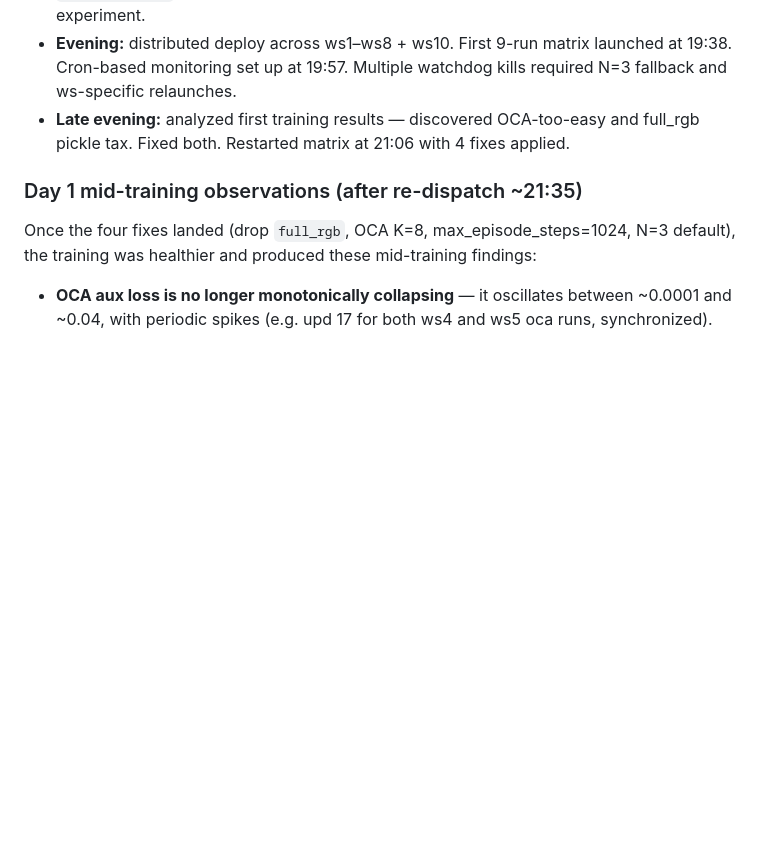
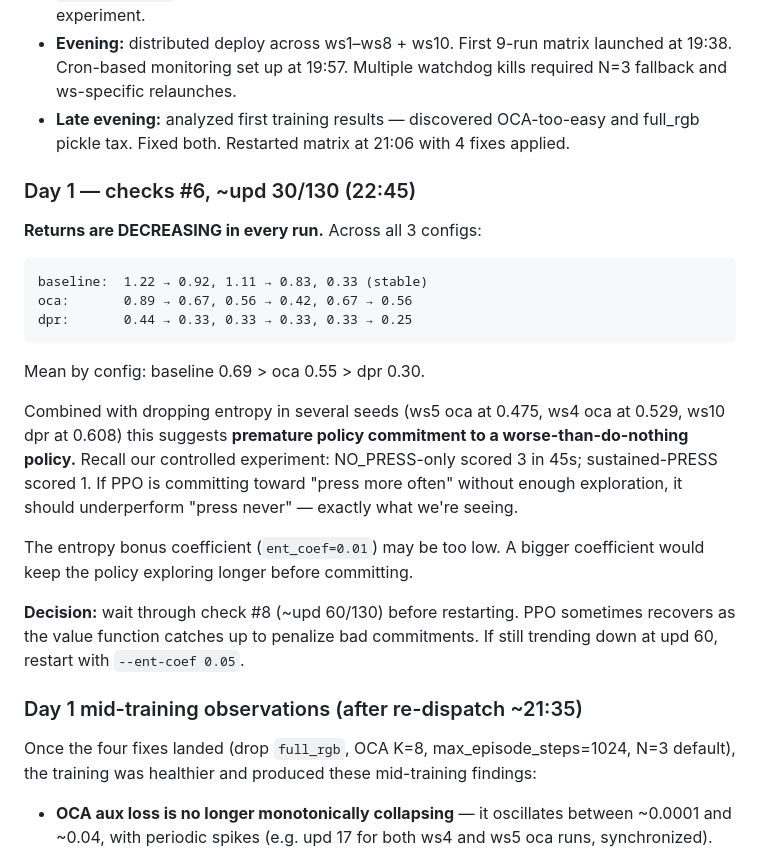
Before and after one commit to pp1457/drl-final-project, a Markdown page: LESSONS_LEARNED.md, the part around the change. Drawn GitHub-style; blank space fills up the shorter version.

Commit message:
LESSONS_LEARNED: returns trending DOWN across all configs (check #6)
All 9 runs show decreasing episode return over time. Combined with entropy
drops in several seeds, this suggests premature policy commitment to a
worse-than-do-nothing strategy (recall: 45s NO_PRESS scored 3, 45s
sustained PRESS scored 1). ent_coef=0.01 may be too low.

Plan: wait through check #8 (upd ~60/130) to see if PPO recovers via value
function corrections. If still trending down, restart with --ent-coef 0.05.

Same baseline > oca > dpr ordering as check #5 — likely just noise at this
stage, but the trend is the concerning signal.

````diff
--- a/LESSONS_LEARNED.md
+++ b/LESSONS_LEARNED.md
@@ -171,6 +171,22 @@ In default-difficulty Quick Game mode, the NO_PRESS-forever policy already score
 - **Evening:** distributed deploy across ws1–ws8 + ws10. First 9-run matrix launched at 19:38. Cron-based monitoring set up at 19:57. Multiple watchdog kills required N=3 fallback and ws-specific relaunches.
 - **Late evening:** analyzed first training results — discovered OCA-too-easy and full_rgb pickle tax. Fixed both. Restarted matrix at 21:06 with 4 fixes applied.
 
+### Day 1 — checks #6, ~upd 30/130 (22:45)
+
+**Returns are DECREASING in every run.** Across all 3 configs:
+```
+baseline:  1.22 → 0.92, 1.11 → 0.83, 0.33 (stable)
+oca:       0.89 → 0.67, 0.56 → 0.42, 0.67 → 0.56
+dpr:       0.44 → 0.33, 0.33 → 0.33, 0.33 → 0.25
+```
+Mean by config: baseline 0.69 > oca 0.55 > dpr 0.30.
+
+Combined with dropping entropy in several seeds (ws5 oca at 0.475, ws4 oca at 0.529, ws10 dpr at 0.608) this suggests **premature policy commitment to a worse-than-do-nothing policy.** Recall our controlled experiment: NO_PRESS-only scored 3 in 45s; sustained-PRESS scored 1. If PPO is committing toward "press more often" without enough exploration, it should underperform "press never" — exactly what we're seeing.
+
+The entropy bonus coefficient (`ent_coef=0.01`) may be too low. A bigger coefficient would keep the policy exploring longer before committing.
+
+**Decision:** wait through check #8 (~upd 60/130) before restarting. PPO sometimes recovers as the value function catches up to penalize bad commitments. If still trending down at upd 60, restart with `--ent-coef 0.05`.
+
 ### Day 1 mid-training observations (after re-dispatch ~21:35)
 
 Once the four fixes landed (drop `full_rgb`, OCA K=8, max_episode_steps=1024, N=3 default), the training was healthier and produced these mid-training findings:
````
